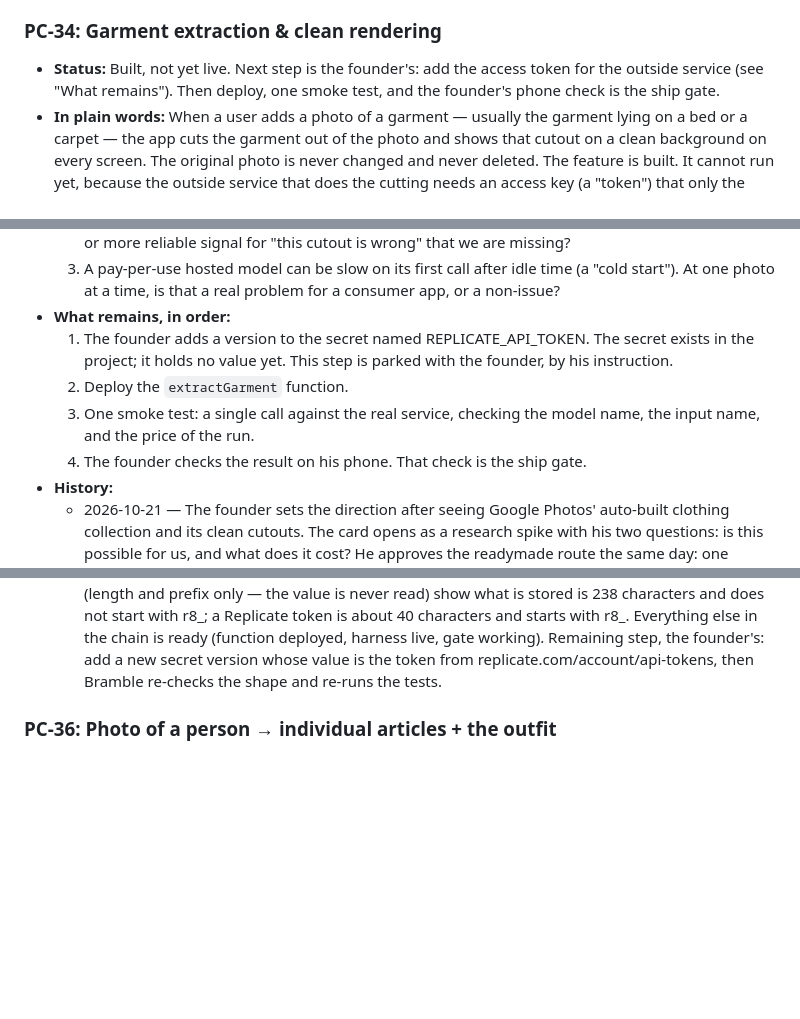
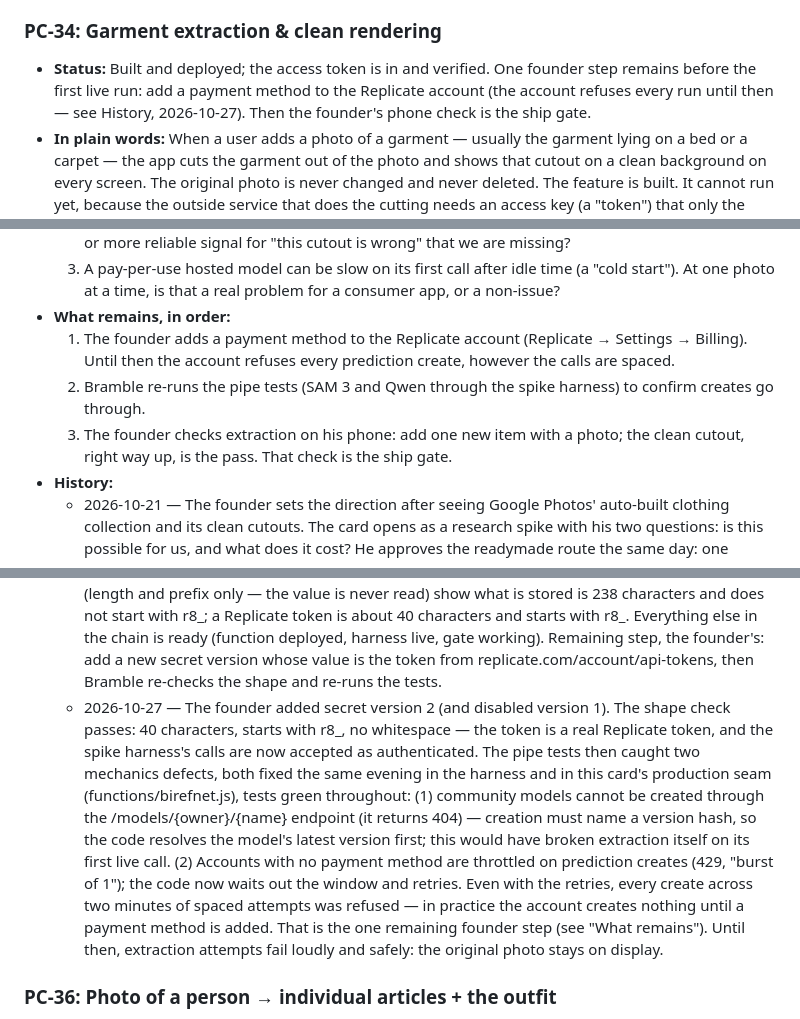
Before and after one commit to nachiketmparanjape/the-closet, a Markdown page: docs/BACKLOG.md, 3 parts joined by grey strips. Drawn GitHub-style; blank space fills up the shorter version.

```diff
--- a/docs/BACKLOG.md
+++ b/docs/BACKLOG.md
@@ -466,10 +466,12 @@ email, guest banner + privacy note. Design:
   founder phone validation (the acceptance gate) pending.
 
 ### PC-34: Garment extraction & clean rendering
-- **Status:** Built, not yet live. Next step is the
-  founder's: add the access token for the outside service
-  (see "What remains"). Then deploy, one smoke test, and
-  the founder's phone check is the ship gate.
+- **Status:** Built and deployed; the access token is
+  in and verified. One founder step remains before the
+  first live run: add a payment method to the Replicate
+  account (the account refuses every run until then —
+  see History, 2026-10-27). Then the founder's phone
+  check is the ship gate.
 - **In plain words:** When a user adds a photo of a
   garment — usually the garment lying on a bed or a
   carpet — the app cuts the garment out of the photo and
@@ -576,16 +578,16 @@ email, guest banner + privacy note. Design:
      one photo at a time, is that a real problem for a
      consumer app, or a non-issue?
 - **What remains, in order:**
-  1. The founder adds a version to the secret named
-     REPLICATE_API_TOKEN. The secret exists in the
-     project; it holds no value yet. This step is
-     parked with the founder, by his instruction.
-  2. Deploy the `extractGarment` function.
-  3. One smoke test: a single call against the real
-     service, checking the model name, the input name,
-     and the price of the run.
-  4. The founder checks the result on his phone. That
-     check is the ship gate.
+  1. The founder adds a payment method to the Replicate
+     account (Replicate → Settings → Billing). Until
+     then the account refuses every prediction create,
+     however the calls are spaced.
+  2. Bramble re-runs the pipe tests (SAM 3 and Qwen
+     through the spike harness) to confirm creates go
+     through.
+  3. The founder checks extraction on his phone: add
+     one new item with a photo; the clean cutout, right
+     way up, is the pass. That check is the ship gate.
 - **History:**
   - 2026-10-21 — The founder sets the direction after
     seeing Google Photos' auto-built clothing collection
@@ -654,6 +656,30 @@ email, guest banner + privacy note. Design:
     add a new secret version whose value is the token
     from replicate.com/account/api-tokens, then
     Bramble re-checks the shape and re-runs the tests.
+  - 2026-10-27 — The founder added secret version 2
+    (and disabled version 1). The shape check passes:
+    40 characters, starts with r8_, no whitespace —
+    the token is a real Replicate token, and the spike
+    harness's calls are now accepted as authenticated.
+    The pipe tests then caught two mechanics defects,
+    both fixed the same evening in the harness and in
+    this card's production seam (functions/birefnet.js),
+    tests green throughout: (1) community models cannot
+    be created through the /models/{owner}/{name}
+    endpoint (it returns 404) — creation must name a
+    version hash, so the code resolves the model's
+    latest version first; this would have broken
+    extraction itself on its first live call. (2)
+    Accounts with no payment method are throttled on
+    prediction creates (429, "burst of 1"); the code
+    now waits out the window and retries. Even with
+    the retries, every create across two minutes of
+    spaced attempts was refused — in practice the
+    account creates nothing until a payment method is
+    added. That is the one remaining founder step
+    (see "What remains"). Until then, extraction
+    attempts fail loudly and safely: the original
+    photo stays on display.
 
 ### PC-36: Photo of a person → individual articles + the outfit
 - **Status:** Not started. A prototype is approved
```
Also changed, not shown: docs/proposals/IMAGE-PIPELINE-EXPERIMENTS.md (+41 -0 lines).
